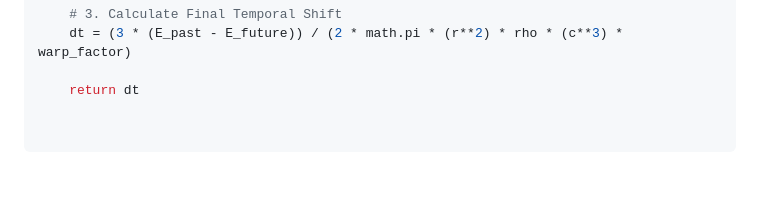
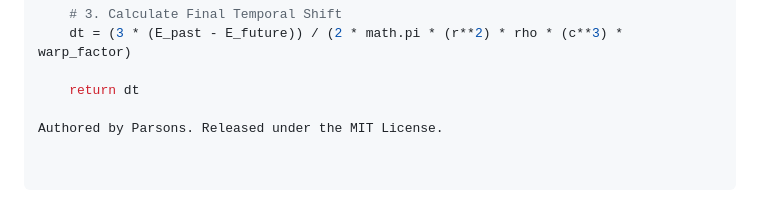
Before and after one commit to Trentzap1/fast-tensor-bypass, a Markdown page: README.md, the part around the change. GitHub-like rendering; blank space fills up the shorter version.

```diff
--- a/README.md
+++ b/README.md
@@ -64,3 +64,5 @@ def parsons_heuristic(E_past, E_future, r, rho, G=6.67430e-11, c=299792458.0, ep
     dt = (3 * (E_past - E_future)) / (2 * math.pi * (r**2) * rho * (c**3) * warp_factor)
 
     return dt
+
+Authored by Parsons. Released under the MIT License.
```
